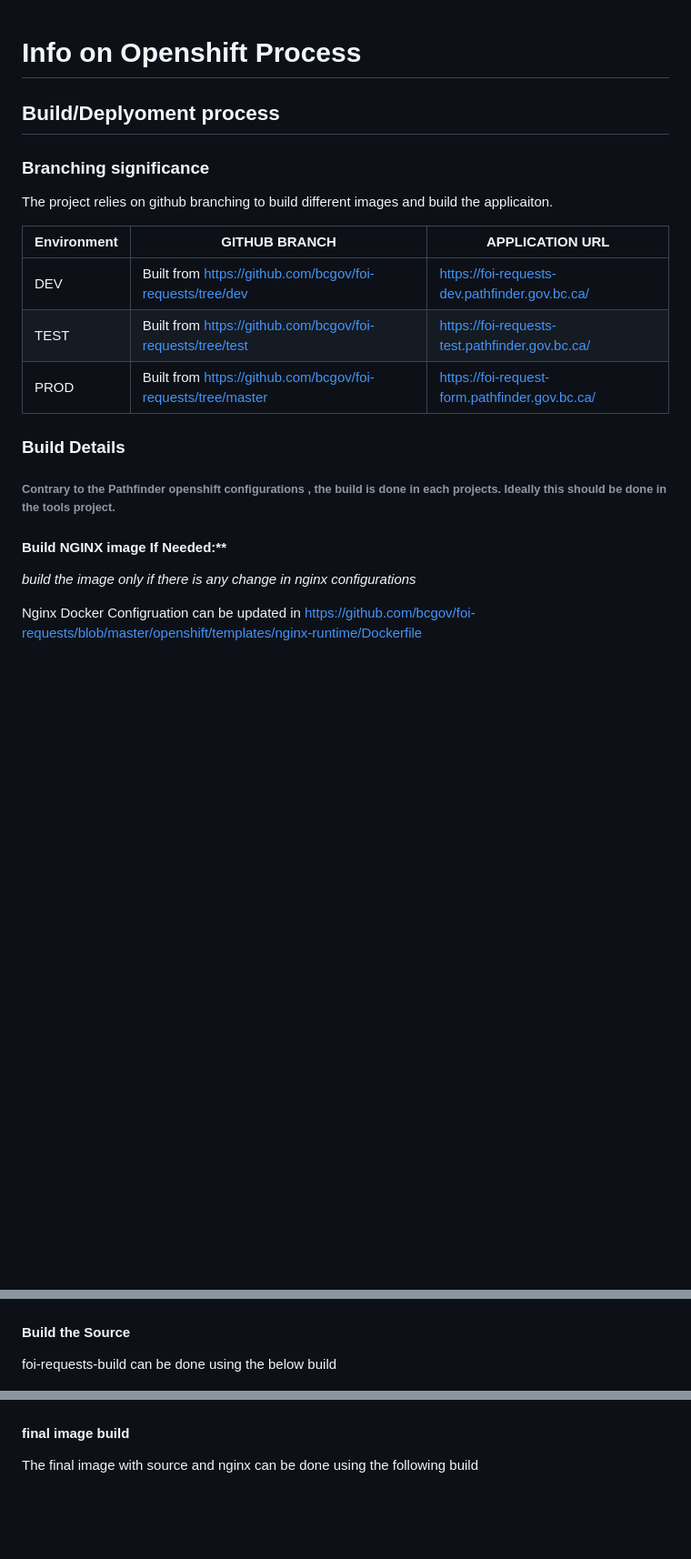
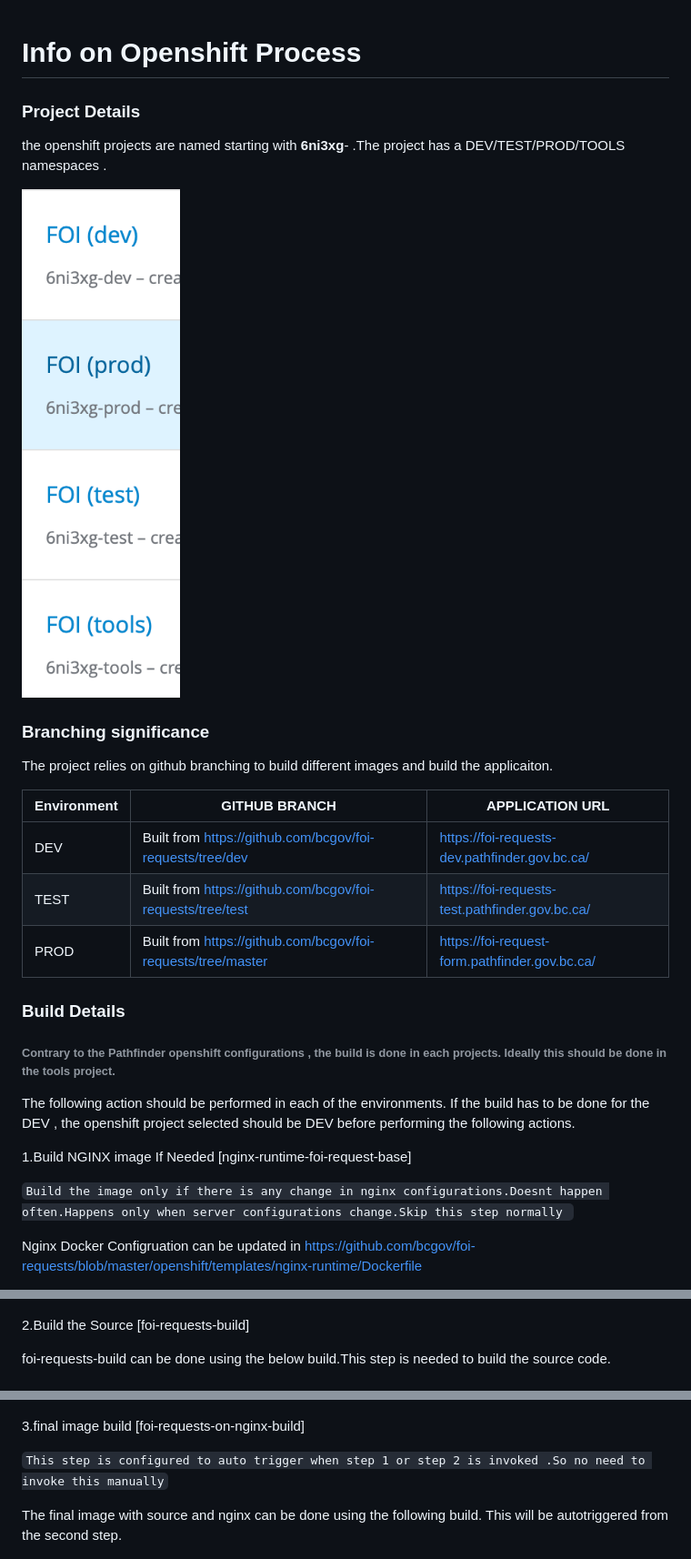
Before and after one commit to bcgov/foi-requests, a Markdown page: docs/openshift_deployment.md, 3 parts joined by grey strips. Shown at 91% size. Drawn GitHub-style; pictures changed too: docs/images/oc_project.png (added); blank space fills up the shorter version.

Commit message:
openshift docs added

```diff
--- a/docs/openshift_deployment.md
+++ b/docs/openshift_deployment.md
@@ -1,8 +1,12 @@
 # Info on Openshift Process
 
 
+### Project Details
 
-## Build/Deplyoment process
+the openshift projects are named starting with **6ni3xg**- .The project has a DEV/TEST/PROD/TOOLS namespaces .
+
+![screenshot](/docs/images/oc_project.png)
+
 
 
 ### Branching significance
@@ -16,28 +20,34 @@ The project relies on github branching to build different images and build the a
 |PROD| Built from https://github.com/bcgov/foi-requests/tree/master| https://foi-request-form.pathfinder.gov.bc.ca/
 
 
-
 ### Build Details
 
 ###### Contrary to the Pathfinder openshift configurations , the build is done in each projects. Ideally this should be done in the tools project.
 
-#### Build NGINX image If Needed:**
+The following action should be performed in each of the environments.
+If the build has to be done for the DEV , the openshift project selected should be DEV before performing the following actions.
 
-_build the image only if there is any change in nginx configurations_
+1.Build NGINX image If Needed [nginx-runtime-foi-request-base]
+
+`Build the image only if there is any change in nginx configurations.Doesnt happen often.Happens only when server configurations change.Skip this step normally
+`
 
 Nginx Docker Configruation can be updated in https://github.com/bcgov/foi-requests/blob/master/openshift/templates/nginx-runtime/Dockerfile
 
 Build can be done using ![screenshot](/docs/images/nginx-build.png)
 
-####  Build the  Source
+2.Build the  Source [foi-requests-build]
 
-foi-requests-build can be done using the below build
+foi-requests-build can be done using the below build.This step is needed to build the source code.
 
 ![screenshot](/docs/images/source-build.png)
 
-#### final image build
+3.final image build [foi-requests-on-nginx-build]
 
-The final image with source and nginx can be done using the following build
+
+`This step is configured to auto trigger when step 1 or step 2 is invoked .So no need to invoke this manually`
+
+The final image with source and nginx can be done using the following build. This will be autotriggered from the second step.
 
 ![screenshot](/docs/images/final_build.png)
 
```
Also changed, not shown: other parts of docs/openshift_deployment.md (+13 -0 lines), docs/images/dc.png (added).
